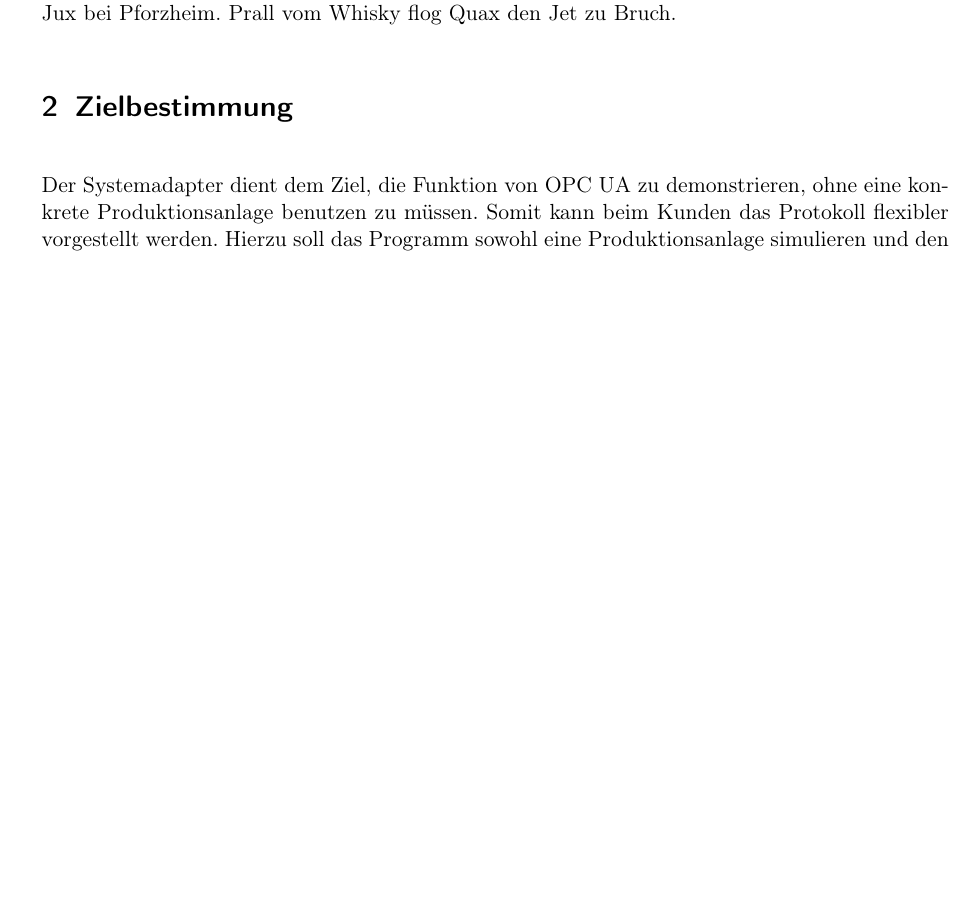
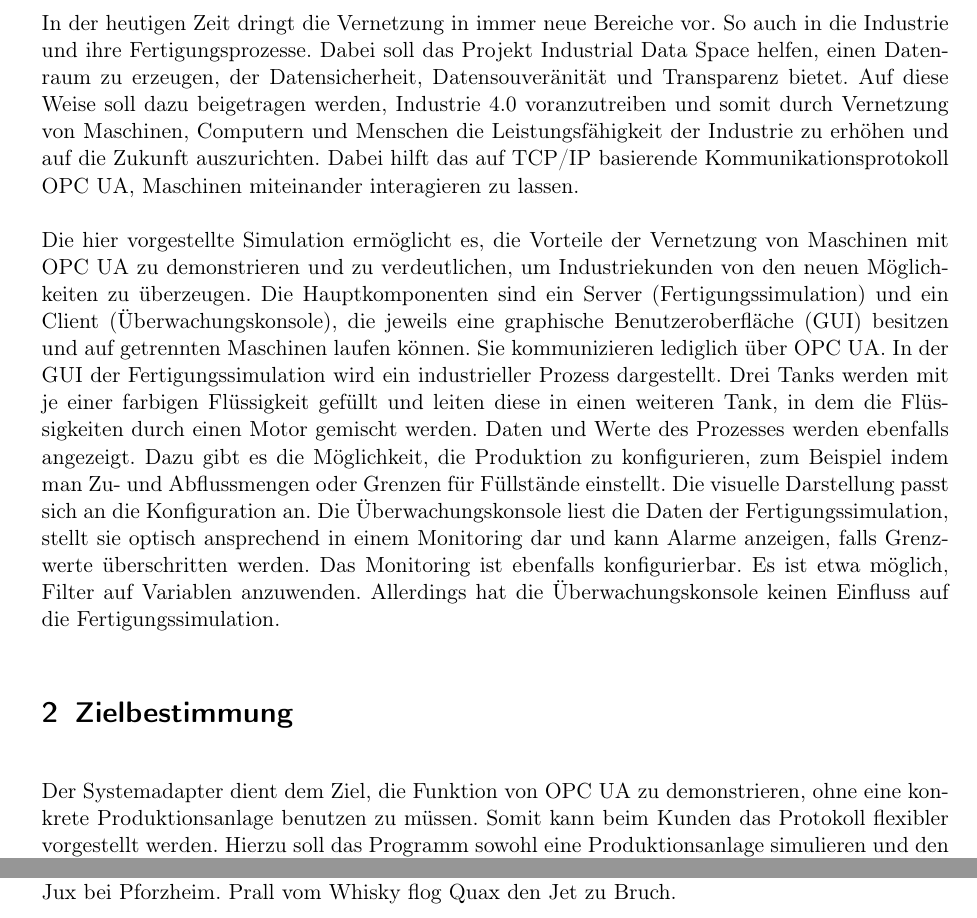
Before and after one commit to ByteHamster/PSE, a LaTeX document (docs/Pflichtenheft.tex): part of page 3 of 14 before the commit and two parts of pages 3 and 9 of 15 after it, the two joined at a grey line, cut at the place of the change, the shorter picture padded with empty space. Compiled offline with pdfLaTeX.

Commit message:
[doc] Intro

```diff
--- a/docs/Pflichtenheft.tex
+++ b/docs/Pflichtenheft.tex
@@ -34,7 +34,23 @@
 \pagebreak
 
 \section{Einleitung}
-\Blindtext[1]
+In der heutigen Zeit dringt die Vernetzung in immer neue Bereiche vor. So auch in die Industrie und ihre Fertigungsprozesse.
+Dabei soll das Projekt Industrial Data Space helfen, einen Datenraum zu erzeugen, der Datensicherheit, Datensouveränität und
+Transparenz bietet. Auf diese Weise soll dazu beigetragen werden, Industrie 4.0 voranzutreiben und somit durch Vernetzung von
+Maschinen, Computern und Menschen die Leistungsfähigkeit der Industrie zu erhöhen und auf die Zukunft auszurichten.
+Dabei hilft das auf TCP/IP basierende Kommunikationsprotokoll OPC UA, Maschinen miteinander interagieren zu lassen.
+
+Die hier vorgestellte Simulation ermöglicht es, die Vorteile der Vernetzung von Maschinen mit OPC UA zu demonstrieren und zu verdeutlichen, um Industriekunden von den neuen Möglichkeiten zu überzeugen.
+Die Hauptkomponenten sind ein Server (Fertigungssimulation) und ein Client (Überwachungskonsole),
+die jeweils eine graphische Benutzeroberfläche (GUI) besitzen und auf getrennten Maschinen laufen können.
+Sie kommunizieren lediglich über OPC UA.
+In der GUI der Fertigungssimulation wird ein industrieller Prozess dargestellt.
+Drei Tanks werden mit je einer farbigen Flüssigkeit gefüllt und leiten diese in einen weiteren Tank,
+in dem die Flüssigkeiten durch einen Motor gemischt werden. Daten und Werte des Prozesses werden ebenfalls angezeigt. Dazu gibt es
+die Möglichkeit, die Produktion zu konfigurieren,  zum Beispiel indem man Zu- und Abflussmengen oder Grenzen für Füllstände einstellt. Die visuelle Darstellung passt sich an die Konfiguration an.
+Die Überwachungskonsole liest die Daten der Fertigungssimulation, stellt sie optisch ansprechend in einem Monitoring dar
+und kann Alarme anzeigen, falls Grenzwerte überschritten werden. Das Monitoring ist ebenfalls konfigurierbar. Es ist etwa möglich, Filter auf Variablen anzuwenden. Allerdings hat die Überwachungskonsole keinen Einfluss auf die Fertigungssimulation.
+
 
 \section{Zielbestimmung}
 Der \gls{Systemadapter} dient dem Ziel, die Funktion von \gls{OPC UA} zu demonstrieren, ohne eine konkrete \gls{Produktionsanlage}
```
